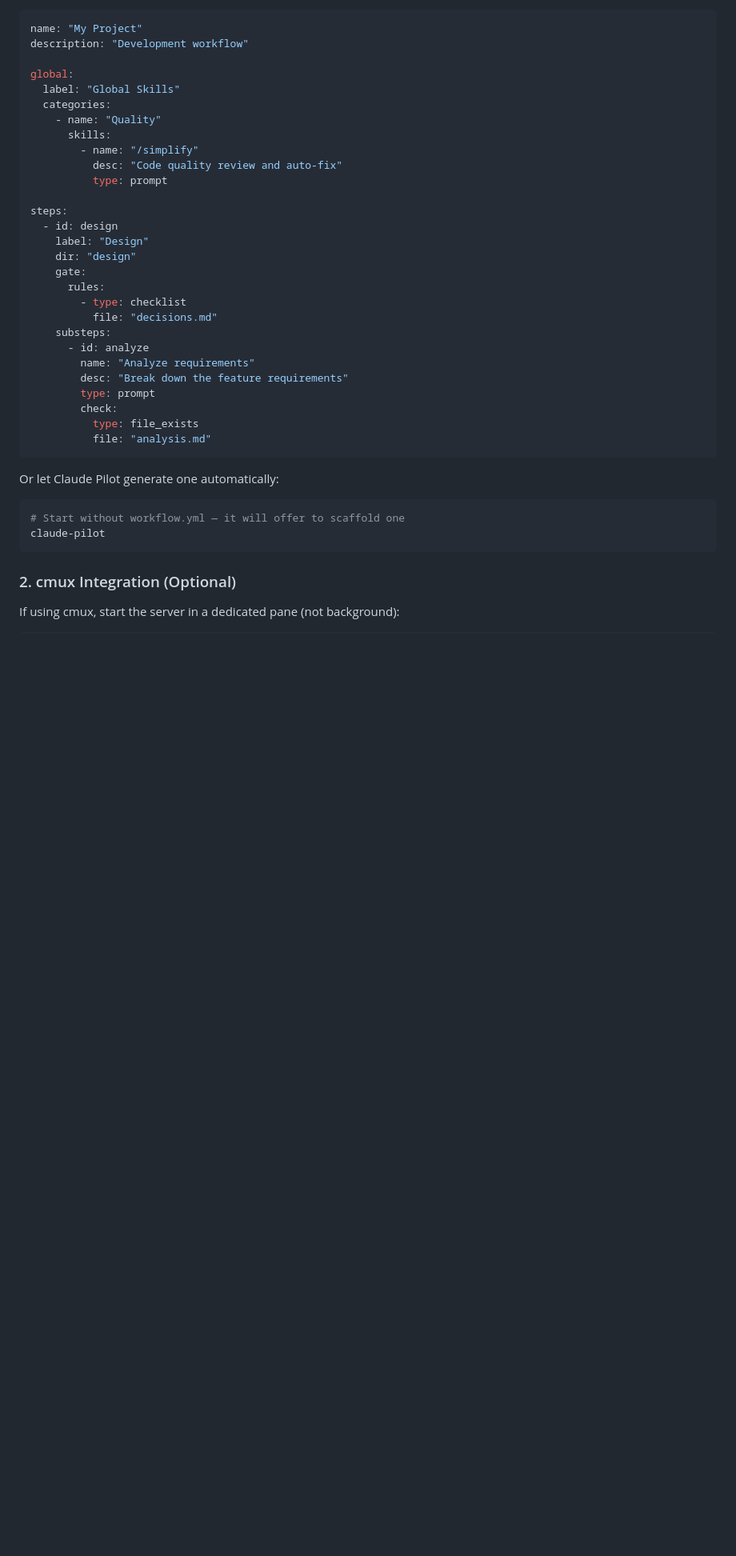
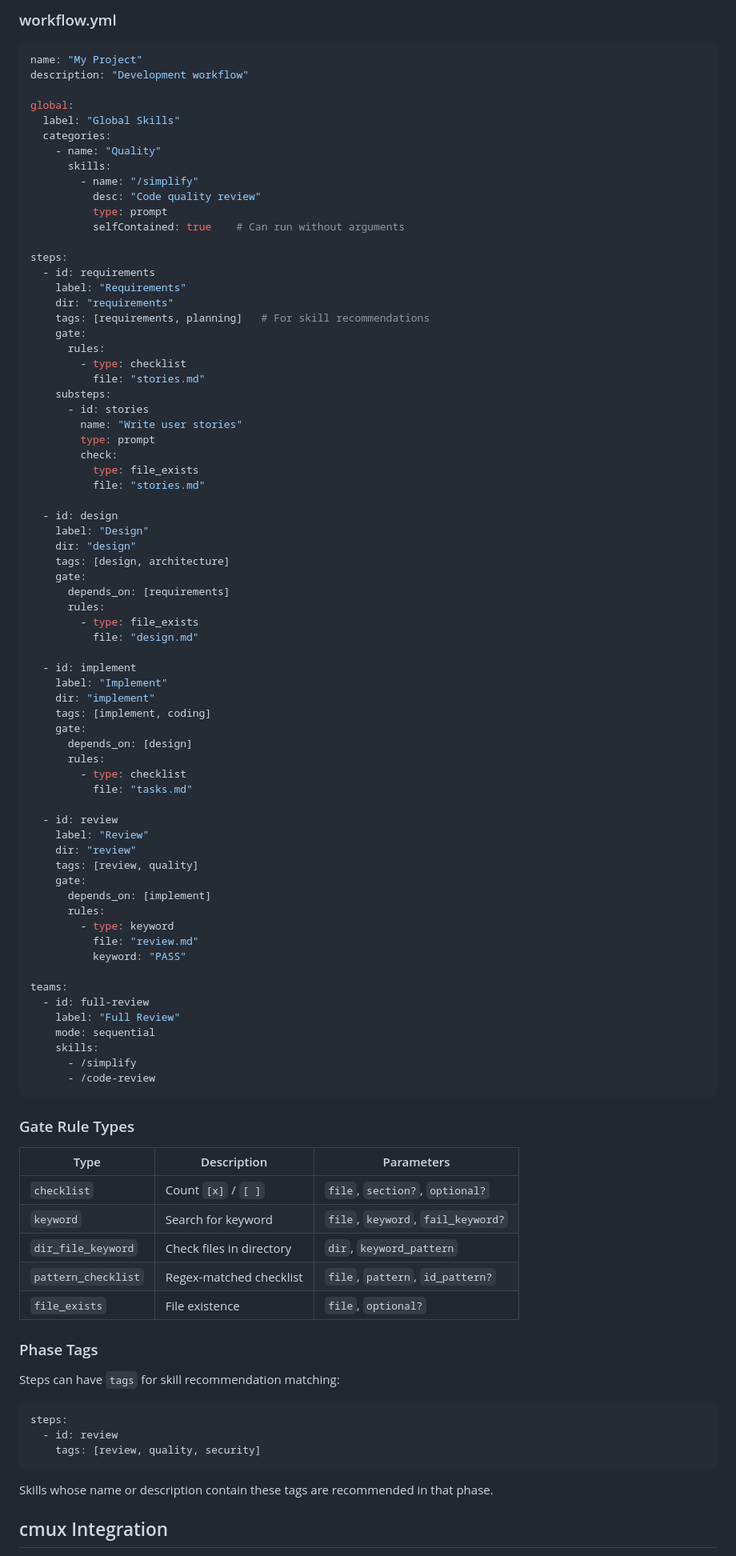
Before and after one commit to Islanders-Treasure0969/claude-pilot, a Markdown page: README.md, the part around one of its changes. Shown at 80% size. Drawn GitHub-style; blank space fills up the shorter version.

````diff
--- a/README.md
+++ b/README.md
@@ -41,3 +82,4 @@ Open `http://localhost:3456` in your browser.
+### workflow.yml
 
 ```yaml
 name: "My Project"
@@ -49,35 +91,88 @@ global:
     - name: "Quality"
       skills:
         - name: "/simplify"
-          desc: "Code quality review and auto-fix"
+          desc: "Code quality review"
           type: prompt
+          selfContained: true    # Can run without arguments
 
 steps:
+  - id: requirements
+    label: "Requirements"
+    dir: "requirements"
+    tags: [requirements, planning]   # For skill recommendations
+    gate:
+      rules:
+        - type: checklist
+          file: "stories.md"
+    substeps:
+      - id: stories
+        name: "Write user stories"
+        type: prompt
+        check:
+          type: file_exists
+          file: "stories.md"
+
   - id: design
     label: "Design"
     dir: "design"
+    tags: [design, architecture]
     gate:
+      depends_on: [requirements]
+      rules:
+        - type: file_exists
+          file: "design.md"
+
+  - id: implement
+    label: "Implement"
+    dir: "implement"
+    tags: [implement, coding]
+    gate:
+      depends_on: [design]
       rules:
         - type: checklist
-          file: "decisions.md"
-    substeps:
-      - id: analyze
-        name: "Analyze requirements"
-        desc: "Break down the feature requirements"
-        type: prompt
-        check:
-          type: file_exists
-          file: "analysis.md"
+          file: "tasks.md"
+
+  - id: review
+    label: "Review"
+    dir: "review"
+    tags: [review, quality]
+    gate:
+      depends_on: [implement]
+      rules:
+        - type: keyword
+          file: "review.md"
+          keyword: "PASS"
+
+teams:
+  - id: full-review
+    label: "Full Review"
+    mode: sequential
+    skills:
+      - /simplify
+      - /code-review
 ```
 
-Or let Claude Pilot generate one automatically:
+### Gate Rule Types
 
-```bash
-# Start without workflow.yml — it will offer to scaffold one
-claude-pilot
+| Type | Description | Parameters |
+|------|-------------|------------|
+| `checklist` | Count `[x]` / `[ ]` | `file`, `section?`, `optional?` |
+| `keyword` | Search for keyword | `file`, `keyword`, `fail_keyword?` |
+| `dir_file_keyword` | Check files in directory | `dir`, `keyword_pattern` |
+| `pattern_checklist` | Regex-matched checklist | `file`, `pattern`, `id_pattern?` |
+| `file_exists` | File existence | `file`, `optional?` |
+
+### Phase Tags
+
+Steps can have `tags` for skill recommendation matching:
+
+```yaml
+steps:
+  - id: review
+    tags: [review, quality, security]
 ```
 
-### 2. cmux Integration (Optional)
+Skills whose name or description contain these tags are recommended in that phase.
 
-If using cmux, start the server in a dedicated pane (not background):
+## cmux Integration
 
````
Also changed, not shown: other parts of README.md (+110 -55 lines).
